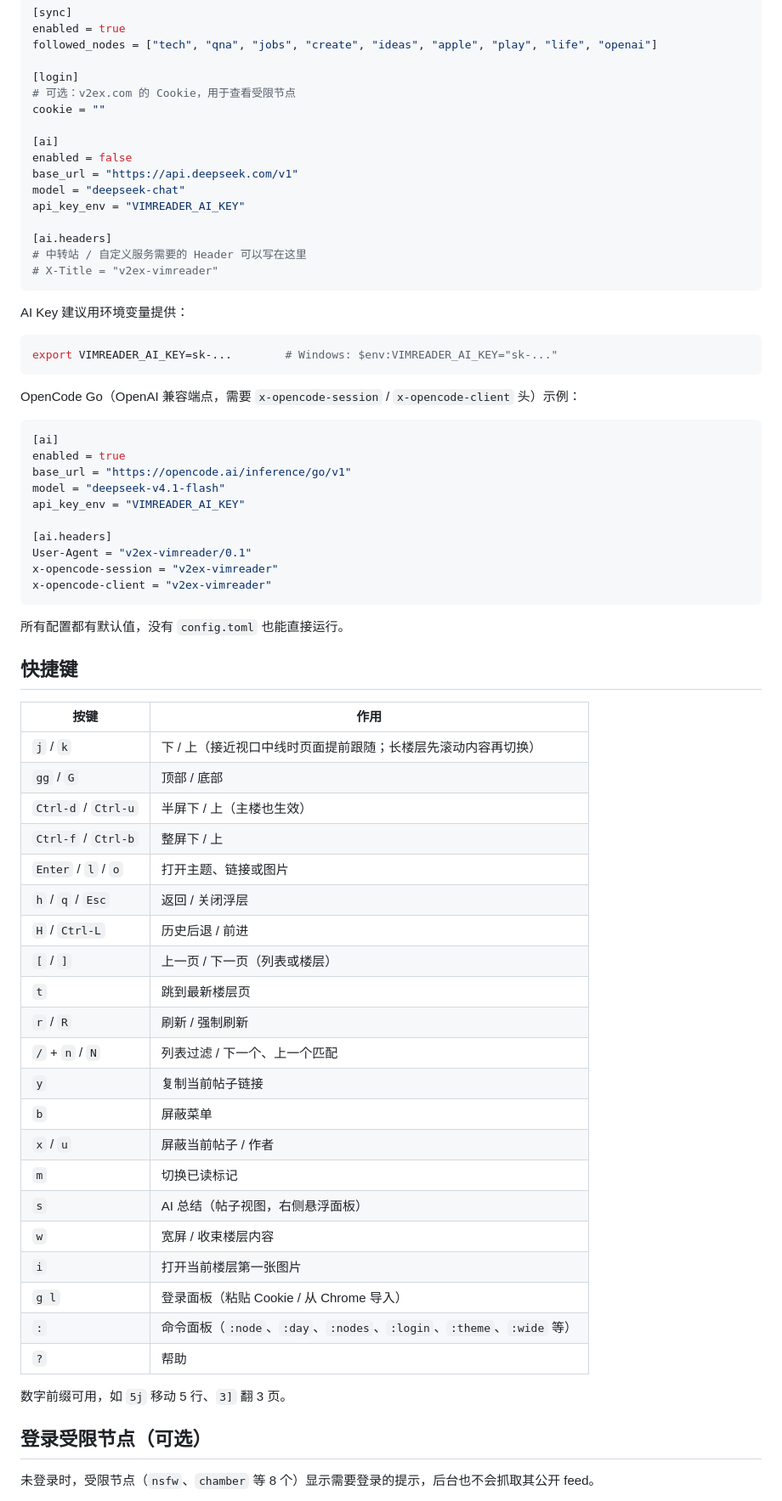
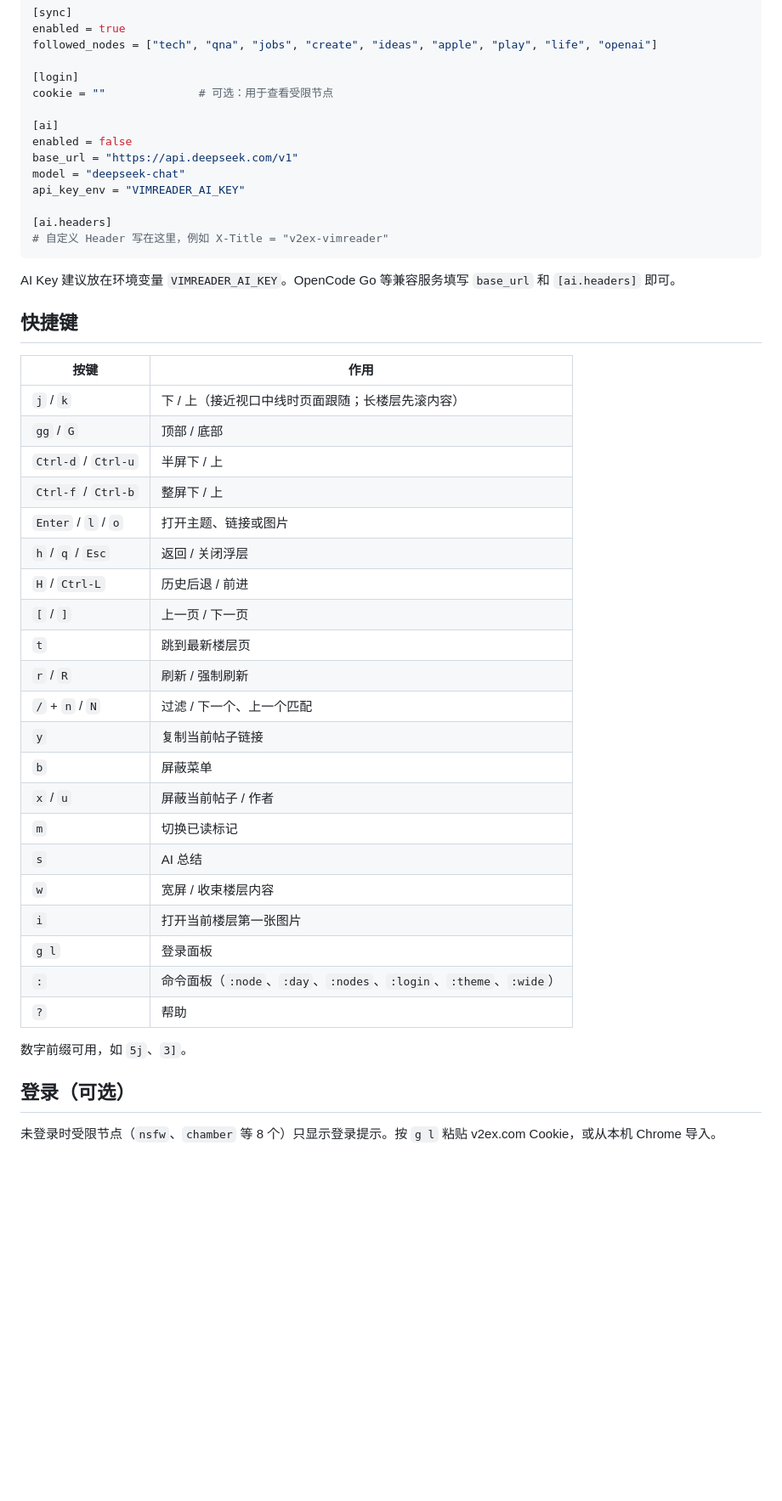
Before and after one commit to hazukihira/v2ex-vimreader, a Markdown page: README.md, the part around one of its changes. Shown at 85% size. Drawn GitHub-style; blank space fills up the shorter version.

Commit message:
README 精简功能说明，删除冗余隐私/反馈/公网段落

````diff
--- a/README.md
+++ b/README.md
@@ -95,8 +79,7 @@ enabled = true
 followed_nodes = ["tech", "qna", "jobs", "create", "ideas", "apple", "play", "life", "openai"]
 
 [login]
-# 可选：v2ex.com 的 Cookie，用于查看受限节点
-cookie = ""
+cookie = ""              # 可选：用于查看受限节点
 
 [ai]
 enabled = false
@@ -105,62 +88,40 @@ model = "deepseek-chat"
 api_key_env = "VIMREADER_AI_KEY"
 
 [ai.headers]
-# 中转站 / 自定义服务需要的 Header 可以写在这里
-# X-Title = "v2ex-vimreader"
+# 自定义 Header 写在这里，例如 X-Title = "v2ex-vimreader"
 ```
 
-AI Key 建议用环境变量提供：
-
-```bash
-export VIMREADER_AI_KEY=sk-...        # Windows: $env:VIMREADER_AI_KEY="sk-..."
-```
-
-OpenCode Go（OpenAI 兼容端点，需要 `x-opencode-session` / `x-opencode-client` 头）示例：
-
-```toml
-[ai]
-enabled = true
-base_url = "https://opencode.ai/inference/go/v1"
-model = "deepseek-v4.1-flash"
-api_key_env = "VIMREADER_AI_KEY"
-
-[ai.headers]
-User-Agent = "v2ex-vimreader/0.1"
-x-opencode-session = "v2ex-vimreader"
-x-opencode-client = "v2ex-vimreader"
-```
-
-所有配置都有默认值，没有 `config.toml` 也能直接运行。
+AI Key 建议放在环境变量 `VIMREADER_AI_KEY`。OpenCode Go 等兼容服务填写 `base_url` 和 `[ai.headers]` 即可。
 
 ## 快捷键
 
 | 按键 | 作用 |
 | --- | --- |
-| `j` / `k` | 下 / 上（接近视口中线时页面提前跟随；长楼层先滚动内容再切换） |
+| `j` / `k` | 下 / 上（接近视口中线时页面跟随；长楼层先滚内容） |
 | `gg` / `G` | 顶部 / 底部 |
-| `Ctrl-d` / `Ctrl-u` | 半屏下 / 上（主楼也生效） |
+| `Ctrl-d` / `Ctrl-u` | 半屏下 / 上 |
 | `Ctrl-f` / `Ctrl-b` | 整屏下 / 上 |
 | `Enter` / `l` / `o` | 打开主题、链接或图片 |
 | `h` / `q` / `Esc` | 返回 / 关闭浮层 |
 | `H` / `Ctrl-L` | 历史后退 / 前进 |
-| `[` / `]` | 上一页 / 下一页（列表或楼层） |
+| `[` / `]` | 上一页 / 下一页 |
 | `t` | 跳到最新楼层页 |
 | `r` / `R` | 刷新 / 强制刷新 |
-| `/` + `n` / `N` | 列表过滤 / 下一个、上一个匹配 |
+| `/` + `n` / `N` | 过滤 / 下一个、上一个匹配 |
 | `y` | 复制当前帖子链接 |
 | `b` | 屏蔽菜单 |
 | `x` / `u` | 屏蔽当前帖子 / 作者 |
 | `m` | 切换已读标记 |
-| `s` | AI 总结（帖子视图，右侧悬浮面板） |
+| `s` | AI 总结 |
 | `w` | 宽屏 / 收束楼层内容 |
 | `i` | 打开当前楼层第一张图片 |
-| `g l` | 登录面板（粘贴 Cookie / 从 Chrome 导入） |
-| `:` | 命令面板（`:node`、`:day`、`:nodes`、`:login`、`:theme`、`:wide` 等） |
+| `g l` | 登录面板 |
+| `:` | 命令面板（`:node`、`:day`、`:nodes`、`:login`、`:theme`、`:wide`） |
 | `?` | 帮助 |
 
-数字前缀可用，如 `5j` 移动 5 行、`3]` 翻 3 页。
+数字前缀可用，如 `5j`、`3]`。
 
-## 登录受限节点（可选）
+## 登录（可选）
 
-未登录时，受限节点（`nsfw`、`chamber` 等 8 个）显示需要登录的提示，后台也不会抓取其公开 feed。
+未登录时受限节点（`nsfw`、`chamber` 等 8 个）只显示登录提示。按 `g l` 粘贴 v2ex.com Cookie，或从本机 Chrome 导入。
 
````
Also changed, not shown: other parts of README.md (+30 -68 lines).
